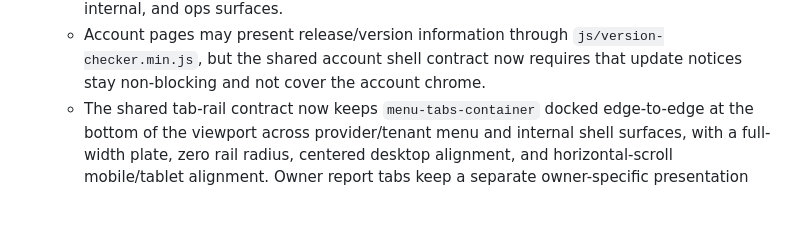
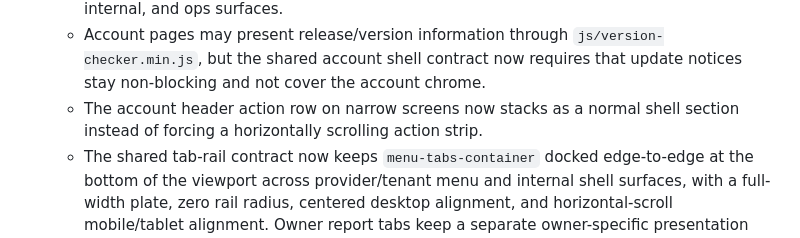
Before and after one commit to Linol-Hamelton/menulabus, a Markdown page: docs/project-reference.md, the part around the change. GitHub-like rendering; blank space fills up the shorter version.

```diff
--- a/docs/project-reference.md
+++ b/docs/project-reference.md
@@ -15,6 +15,7 @@
   - Tenant go-live is scriptable on the target host through `scripts/tenant/go-live.sh`.
   - Shared visual polish is now delivered through `css/ui-ux-polish.css`, while post-release browser regression captures deterministic desktop/mobile visual sign-off for public, internal, and ops surfaces.
   - Account pages may present release/version information through `js/version-checker.min.js`, but the shared account shell contract now requires that update notices stay non-blocking and not cover the account chrome.
+  - The account header action row on narrow screens now stacks as a normal shell section instead of forcing a horizontally scrolling action strip.
   - The shared tab-rail contract now keeps `menu-tabs-container` docked edge-to-edge at the bottom of the viewport across provider/tenant menu and internal shell surfaces, with a full-width plate, zero rail radius, centered desktop alignment, and horizontal-scroll mobile/tablet alignment. Owner report tabs keep a separate owner-specific presentation layer in `css/owner-styles.min.css` without redefining the shared rail geometry.
 
 ## 1. Project Summary
```
Also changed, not shown: docs/ux-ui-improvement-roadmap.md (+1 -0 lines).
